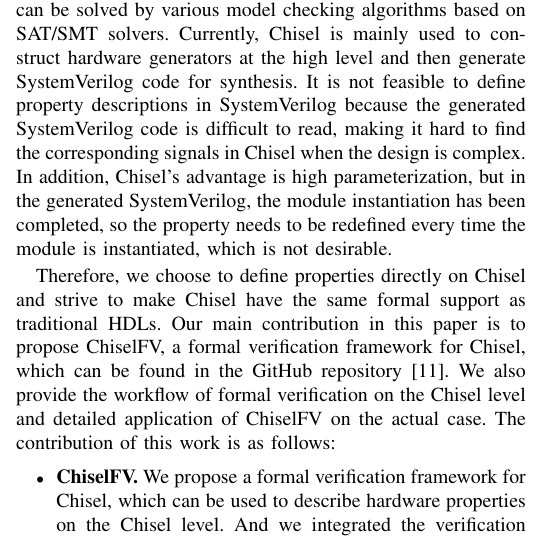
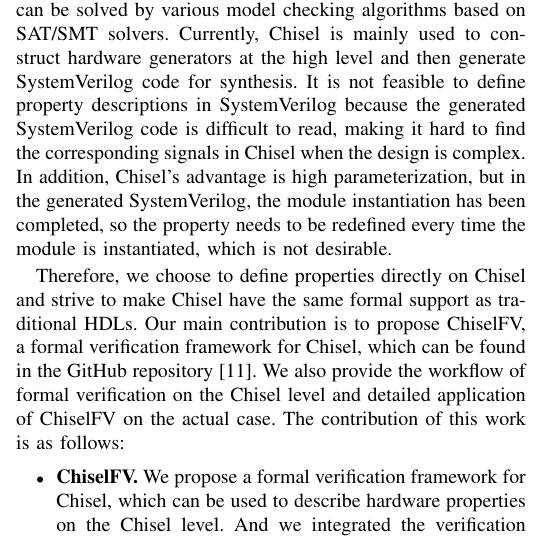
Before and after one commit to Moorvan/ChiselFVDATE, a LaTeX paper (main.tex): part of one column of page 1 of 7, cut so that both start at the same text. Compiled offline with pdfLaTeX; a missing font is replaced by an installed copy or a similar font; a LaTeX package or settings file that is missing is left out.

Commit message:
delete motivation

```diff
--- a/main.tex
+++ b/main.tex
@@ -118,7 +118,7 @@
 % 所以我们的工作就是把传统 HDLs 中的验证能力在 Chisel 层次进行实现
 % 因此我们选择直接在 Chisel 上进行性质定义，并且致力于使 Chisel 具有和传统 HDLs 相同能力的形式化支持。
 Therefore, we choose to define properties directly on Chisel and strive to make Chisel have the same formal support as traditional HDLs.
-Our main contribution in this paper is to propose ChiselFV, a formal verification framework for Chisel, which can be found in the GitHub repository \cite{ChiselFV}.
+Our main contribution is to propose ChiselFV, a formal verification framework for Chisel, which can be found in the GitHub repository \cite{ChiselFV}.
 We also provide the workflow of formal verification on the Chisel level and detailed application of ChiselFV on the actual case. The contribution of this work is as follows:
 
 \begin{itemize}
```
Also changed, not shown: pics/structure.png, main.tex (60 more changed lines).
